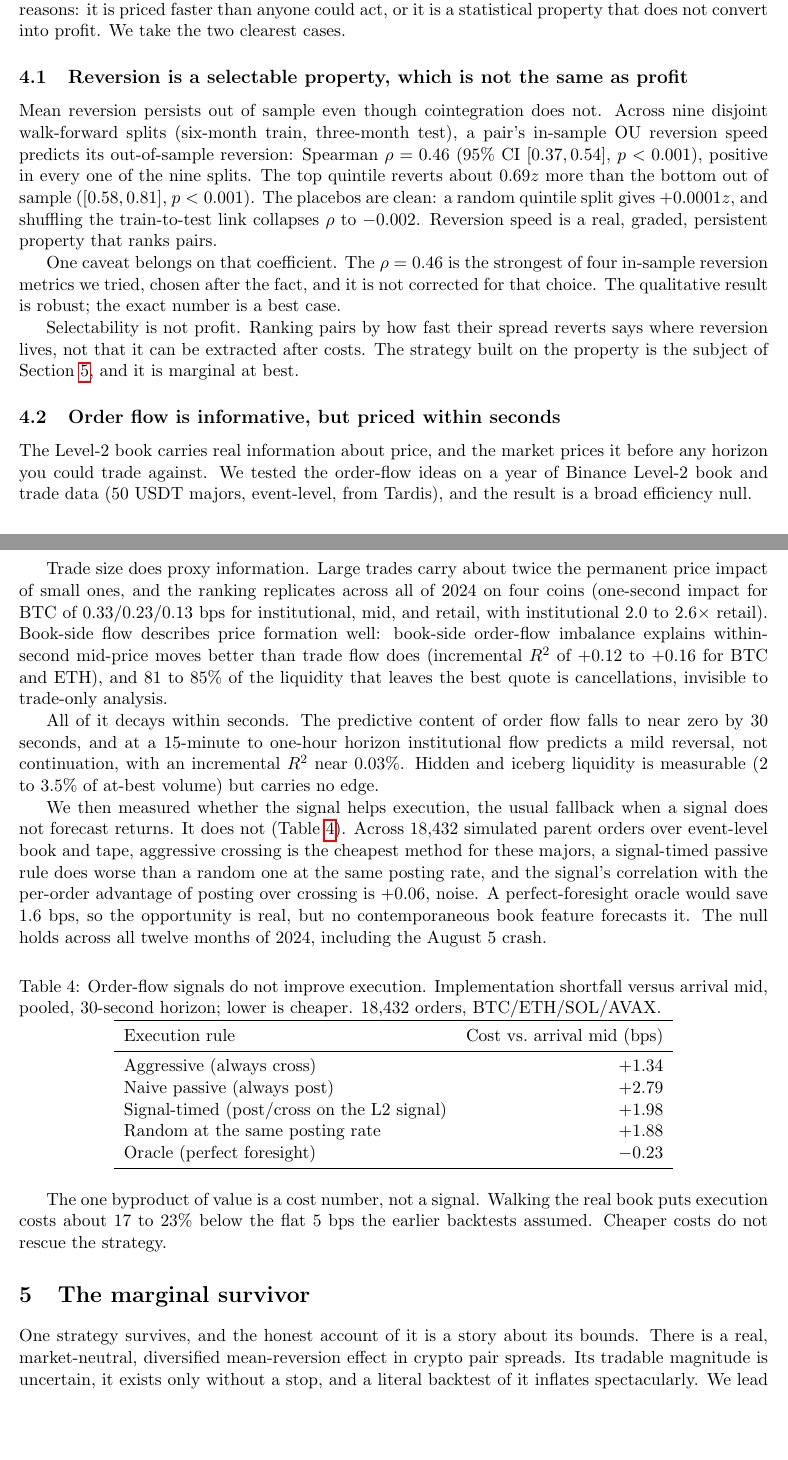
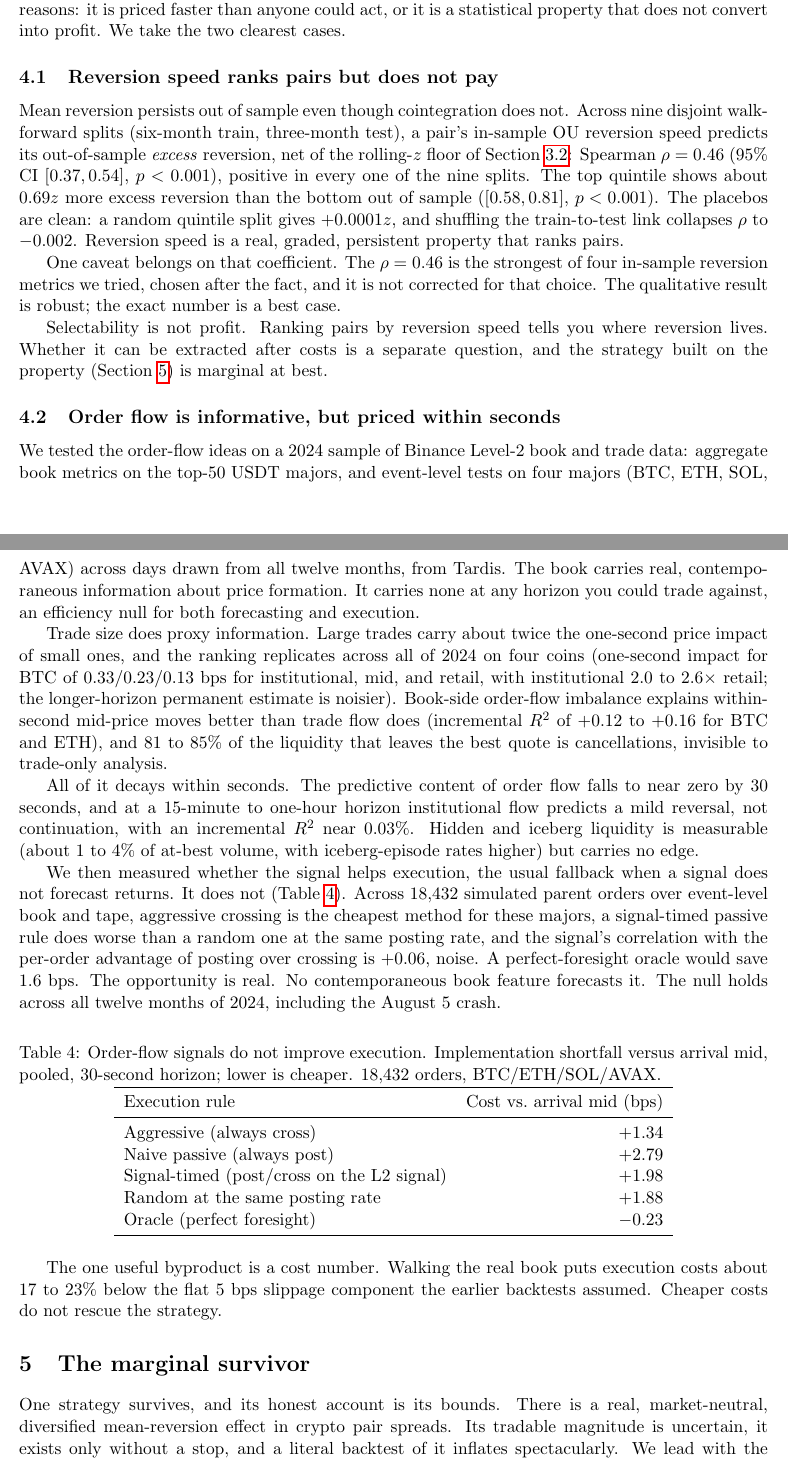
Before and after one commit to samsam324/math-199-research, a LaTeX paper (paper/main.tex): two parts of pages 4 and 5 of 7, joined at a grey line, cut so that both start at the same text, the shorter picture padded with empty space. Compiled offline with pdfLaTeX.

Commit message:
revise sections 4-5 after review: fix over-claims, qualify rho, trim AI voice

```diff
--- a/paper/main.tex
+++ b/paper/main.tex
@@ -230,13 +230,14 @@ Strip the two artifacts and some genuine structure remains. None of it is tradab
 two reasons: it is priced faster than anyone could act, or it is a statistical property that does
 not convert into profit. We take the two clearest cases.
 
-\subsection{Reversion is a selectable property, which is not the same as profit}
+\subsection{Reversion speed ranks pairs but does not pay}
 
 Mean reversion persists out of sample even though cointegration does not. Across nine disjoint
 walk-forward splits (six-month train, three-month test), a pair's in-sample OU reversion speed
-predicts its out-of-sample reversion: Spearman $\rho = 0.46$ (95\% CI $[0.37, 0.54]$,
-$p<0.001$), positive in every one of the nine splits. The top quintile reverts about $0.69z$
-more than the bottom out of sample ($[0.58, 0.81]$, $p<0.001$). The placebos are clean: a random
+predicts its out-of-sample \emph{excess} reversion, net of the rolling-$z$ floor of
+Section~\ref{sec:rollingz}: Spearman $\rho = 0.46$ (95\% CI $[0.37, 0.54]$, $p<0.001$), positive
+in every one of the nine splits. The top quintile shows about $0.69z$ more excess reversion than
+the bottom out of sample ($[0.58, 0.81]$, $p<0.001$). The placebos are clean: a random
 quintile split gives $+0.0001z$, and shuffling the train-to-test link collapses $\rho$ to
 $-0.002$. Reversion speed is a real, graded, persistent property that ranks pairs.
 
@@ -244,21 +245,22 @@ One caveat belongs on that coefficient. The $\rho = 0.46$ is the strongest of fo
 reversion metrics we tried, chosen after the fact, and it is not corrected for that choice. The
 qualitative result is robust; the exact number is a best case.
 
-Selectability is not profit. Ranking pairs by how fast their spread reverts says where reversion
-lives, not that it can be extracted after costs. The strategy built on the property is the
-subject of Section~\ref{sec:survivor}, and it is marginal at best.
+Selectability is not profit. Ranking pairs by reversion speed tells you where reversion lives.
+Whether it can be extracted after costs is a separate question, and the strategy built on the
+property (Section~\ref{sec:survivor}) is marginal at best.
 
 \subsection{Order flow is informative, but priced within seconds}
 
-The Level-2 book carries real information about price, and the market prices it before any
-horizon you could trade against. We tested the order-flow ideas on a year of Binance Level-2 book
-and trade data (50 USDT majors, event-level, from Tardis), and the result is a broad efficiency
-null.
+We tested the order-flow ideas on a 2024 sample of Binance Level-2 book and trade data: aggregate
+book metrics on the top-50 USDT majors, and event-level tests on four majors (BTC, ETH, SOL,
+AVAX) across days drawn from all twelve months, from Tardis. The book carries real,
+contemporaneous information about price formation. It carries none at any horizon you could trade
+against, an efficiency null for both forecasting and execution.
 
-Trade size does proxy information. Large trades carry about twice the permanent price impact of
+Trade size does proxy information. Large trades carry about twice the one-second price impact of
 small ones, and the ranking replicates across all of 2024 on four coins (one-second impact for
 BTC of $0.33/0.23/0.13$ bps for institutional, mid, and retail, with institutional $2.0$ to
-$2.6\times$ retail). Book-side flow describes price formation well: book-side order-flow
+$2.6\times$ retail; the longer-horizon permanent estimate is noisier). Book-side order-flow
 imbalance explains within-second mid-price moves better than trade flow does (incremental $R^2$
 of $+0.12$ to $+0.16$ for BTC and ETH), and $81$ to $85\%$ of the liquidity that leaves the best
 quote is cancellations, invisible to trade-only analysis.
@@ -266,16 +268,16 @@ quote is cancellations, invisible to trade-only analysis.
 All of it decays within seconds. The predictive content of order flow falls to near zero by 30
 seconds, and at a 15-minute to one-hour horizon institutional flow predicts a mild reversal, not
 continuation, with an incremental $R^2$ near $0.03\%$. Hidden and iceberg liquidity is measurable
-(2 to $3.5\%$ of at-best volume) but carries no edge.
+(about 1 to $4\%$ of at-best volume, with iceberg-episode rates higher) but carries no edge.
 
 We then measured whether the signal helps execution, the usual fallback when a signal does not
 forecast returns. It does not (Table~\ref{tab:exec}). Across 18{,}432 simulated parent orders
 over event-level book and tape, aggressive crossing is the cheapest method for these majors, a
 signal-timed passive rule does worse than a random one at the same posting rate, and the signal's
 correlation with the per-order advantage of posting over crossing is $+0.06$, noise. A
-perfect-foresight oracle would save 1.6 bps, so the opportunity is real, but no contemporaneous
-book feature forecasts it. The null holds across all twelve months of 2024, including the August
-5 crash.
+perfect-foresight oracle would save 1.6 bps. The opportunity is real. No contemporaneous book
+feature forecasts it. The null holds across all twelve months of 2024, including the August 5
+crash.
 
 \begin{table}[h]
 \centering
@@ -295,18 +297,18 @@ Oracle (perfect foresight) & $-0.23$ \\
 \end{tabular}
 \end{table}
 
-The one byproduct of value is a cost number, not a signal. Walking the real book puts execution
-costs about $17$ to $23\%$ below the flat 5 bps the earlier backtests assumed. Cheaper costs do
+The one useful byproduct is a cost number. Walking the real book puts execution costs about $17$
+to $23\%$ below the flat 5 bps slippage component the earlier backtests assumed. Cheaper costs do
 not rescue the strategy.
 
 % =====================================================================
 \section{The marginal survivor}
 \label{sec:survivor}
 
-One strategy survives, and the honest account of it is a story about its bounds. There is a real,
-market-neutral, diversified mean-reversion effect in crypto pair spreads. Its tradable magnitude
-is uncertain, it exists only without a stop, and a literal backtest of it inflates
-spectacularly. We lead with the bounds because they are the result.
+One strategy survives, and its honest account is its bounds. There is a real, market-neutral,
+diversified mean-reversion effect in crypto pair spreads. Its tradable magnitude is uncertain, it
+exists only without a stop, and a literal backtest of it inflates spectacularly. We lead with the
+bounds because they are the result.
 
 \subsection{The effect is real and market-neutral}
 
```
Also changed, not shown: paper/main.tex (54 more changed lines).
